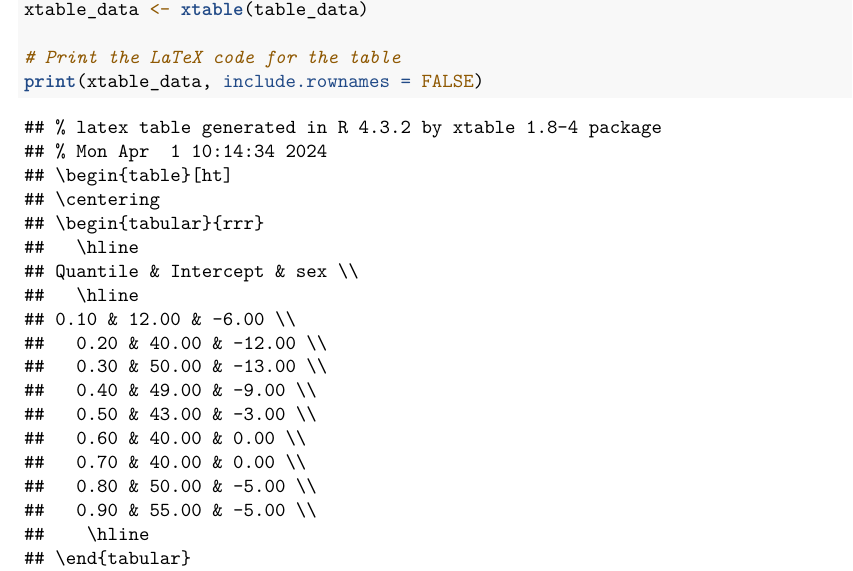
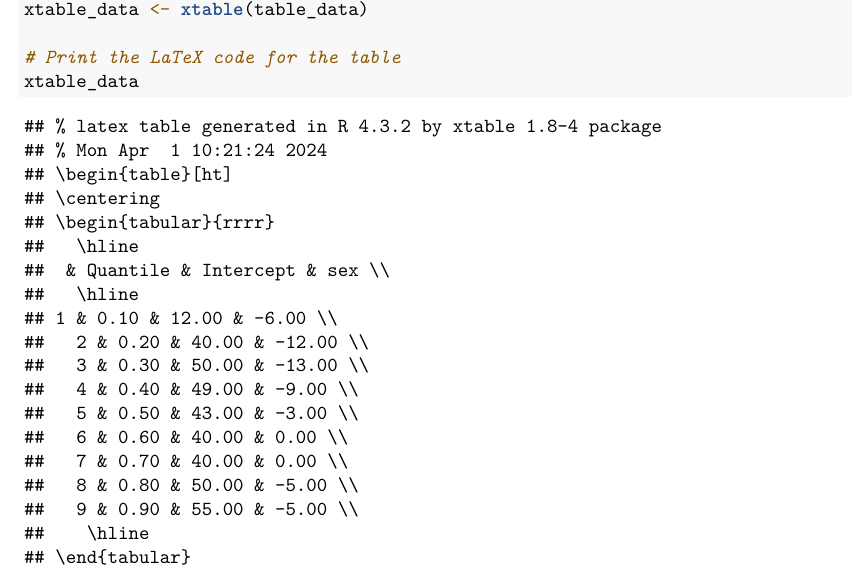
Before and after one commit to MatNsl/Stat_app, an R Markdown document (Quantileregression.Rmd): part of page 4 of 5, cut so that both start at the same text. The pictures show the output file Quantileregression.pdf that the author committed with the source.

Commit message:
Latex code for the tables

````diff
--- a/Quantileregression.Rmd
+++ b/Quantileregression.Rmd
@@ -93,7 +93,7 @@ colnames(table_data) <- c("Quantile", "Intercept", "sex")
 xtable_data <- xtable(table_data)
 
 # Print the LaTeX code for the table
-print(xtable_data, include.rownames = FALSE)
+xtable_data
 
 ```
 
````
Also changed, not shown: Linear_model.pdf (added), Quantileregression.pdf.
